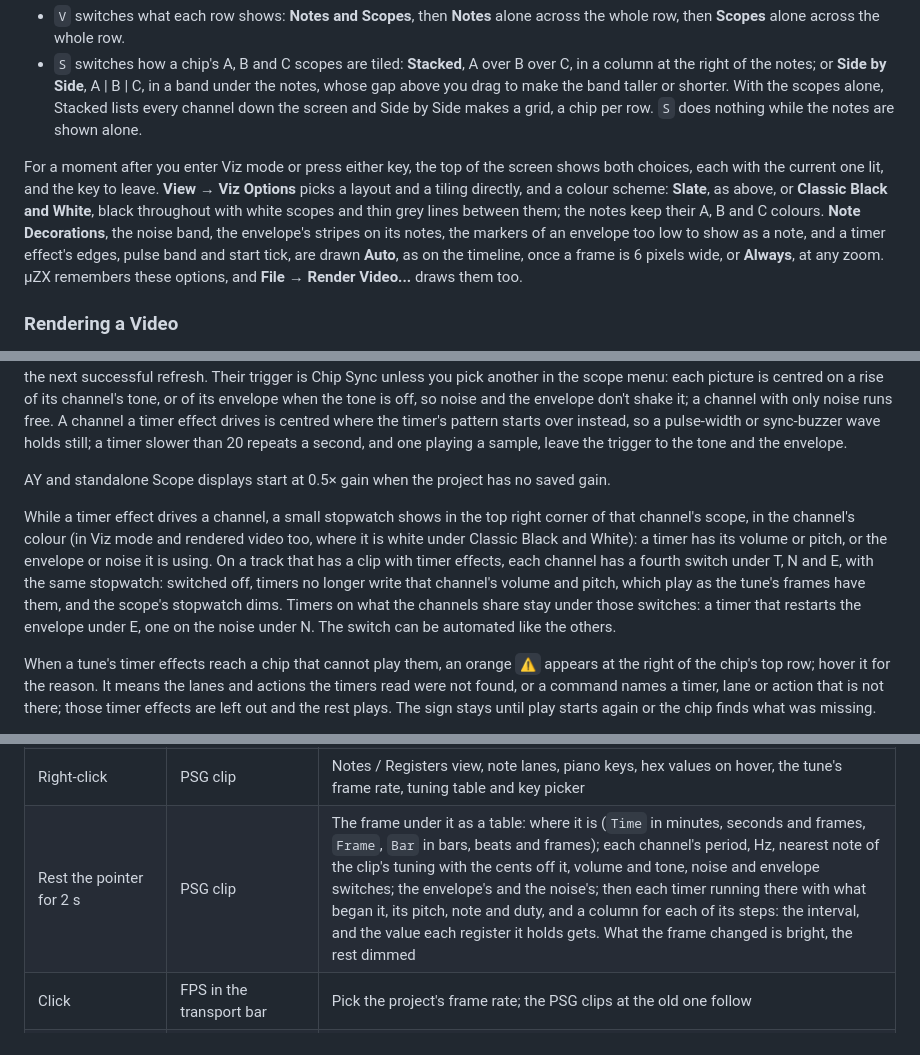
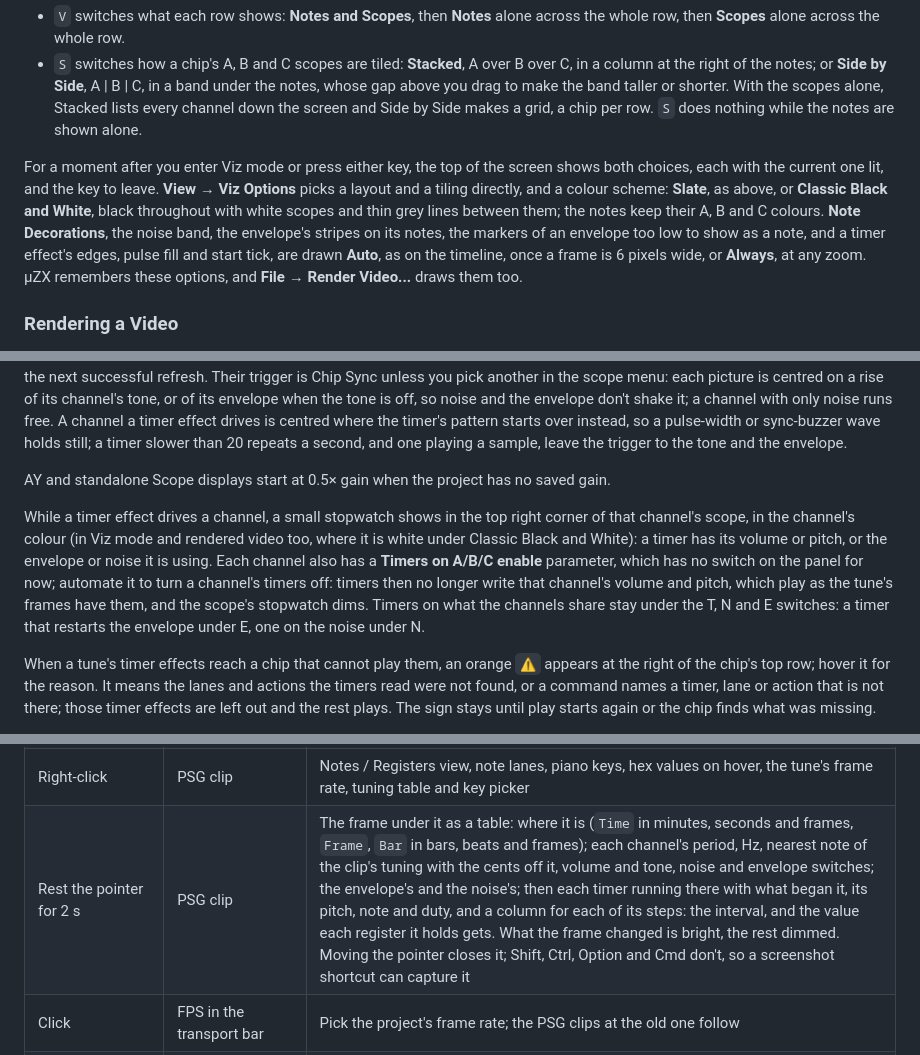
Before and after one commit to Pixel-Matter/uZX, a Markdown page: docs/user-guide.md, 3 parts joined by grey strips. Drawn GitHub-style.

```diff
--- a/docs/user-guide.md
+++ b/docs/user-guide.md
@@ -100,7 +100,7 @@ Each chip has a row of its own, in track order, and two keys arrange the rows:
 - `V` switches what each row shows: **Notes and Scopes**, then **Notes** alone across the whole row, then **Scopes** alone across the whole row.
 - `S` switches how a chip's A, B and C scopes are tiled: **Stacked**, A over B over C, in a column at the right of the notes; or **Side by Side**, A | B | C, in a band under the notes, whose gap above you drag to make the band taller or shorter. With the scopes alone, Stacked lists every channel down the screen and Side by Side makes a grid, a chip per row. `S` does nothing while the notes are shown alone.
 
-For a moment after you enter Viz mode or press either key, the top of the screen shows both choices, each with the current one lit, and the key to leave. **View → Viz Options** picks a layout and a tiling directly, and a colour scheme: **Slate**, as above, or **Classic Black and White**, black throughout with white scopes and thin grey lines between them; the notes keep their A, B and C colours. **Note Decorations**, the noise band, the envelope's stripes on its notes, the markers of an envelope too low to show as a note, and a timer effect's edges, pulse band and start tick, are drawn **Auto**, as on the timeline, once a frame is 6 pixels wide, or **Always**, at any zoom. µZX remembers these options, and **File → Render Video...** draws them too.
+For a moment after you enter Viz mode or press either key, the top of the screen shows both choices, each with the current one lit, and the key to leave. **View → Viz Options** picks a layout and a tiling directly, and a colour scheme: **Slate**, as above, or **Classic Black and White**, black throughout with white scopes and thin grey lines between them; the notes keep their A, B and C colours. **Note Decorations**, the noise band, the envelope's stripes on its notes, the markers of an envelope too low to show as a note, and a timer effect's edges, pulse fill and start tick, are drawn **Auto**, as on the timeline, once a frame is 6 pixels wide, or **Always**, at any zoom. µZX remembers these options, and **File → Render Video...** draws them too.
 
 ### Rendering a Video
 
@@ -129,7 +129,7 @@ The A, B and C scopes show each channel as the chip outputs it, before the stere
 
 AY and standalone Scope displays start at 0.5× gain when the project has no saved gain.
 
-While a timer effect drives a channel, a small stopwatch shows in the top right corner of that channel's scope, in the channel's colour (in Viz mode and rendered video too, where it is white under Classic Black and White): a timer has its volume or pitch, or the envelope or noise it is using. On a track that has a clip with timer effects, each channel has a fourth switch under T, N and E, with the same stopwatch: switched off, timers no longer write that channel's volume and pitch, which play as the tune's frames have them, and the scope's stopwatch dims. Timers on what the channels share stay under those switches: a timer that restarts the envelope under E, one on the noise under N. The switch can be automated like the others.
+While a timer effect drives a channel, a small stopwatch shows in the top right corner of that channel's scope, in the channel's colour (in Viz mode and rendered video too, where it is white under Classic Black and White): a timer has its volume or pitch, or the envelope or noise it is using. Each channel also has a **Timers on A/B/C enable** parameter, which has no switch on the panel for now; automate it to turn a channel's timers off: timers then no longer write that channel's volume and pitch, which play as the tune's frames have them, and the scope's stopwatch dims. Timers on what the channels share stay under the T, N and E switches: a timer that restarts the envelope under E, one on the noise under N.
 
 When a tune's timer effects reach a chip that cannot play them, an orange `⚠` appears at the right of the chip's top row; hover it for the reason. It means the lanes and actions the timers read were not found, or a command names a timer, lane or action that is not there; those timer effects are left out and the rest plays. The sign stays until play starts again or the chip finds what was missing.
 
@@ -410,7 +410,7 @@ Click a cell to preview the note through the AY emulator using the current play
 | `Option`+click | A, B or C button of an AY chip | Solo the channel, a muted one too, or unsolo it (emerald when soloed); while any channel is soloed, on any chip, only soloed ones play. A plain click turns a soloed or muted channel back on |
 | Right-click | Knob, slider, or switch (Studio) | MIDI mapping: learn a controller, pick a CC, or clear it |
 | Right-click | PSG clip | Notes / Registers view, note lanes, piano keys, hex values on hover, the tune's frame rate, tuning table and key picker |
-| Rest the pointer for 2 s | PSG clip | The frame under it as a table: where it is (`Time` in minutes, seconds and frames, `Frame`, `Bar` in bars, beats and frames); each channel's period, Hz, nearest note of the clip's tuning with the cents off it, volume and tone, noise and envelope switches; the envelope's and the noise's; then each timer running there with what began it, its pitch, note and duty, and a column for each of its steps: the interval, and the value each register it holds gets. What the frame changed is bright, the rest dimmed |
+| Rest the pointer for 2 s | PSG clip | The frame under it as a table: where it is (`Time` in minutes, seconds and frames, `Frame`, `Bar` in bars, beats and frames); each channel's period, Hz, nearest note of the clip's tuning with the cents off it, volume and tone, noise and envelope switches; the envelope's and the noise's; then each timer running there with what began it, its pitch, note and duty, and a column for each of its steps: the interval, and the value each register it holds gets. What the frame changed is bright, the rest dimmed. Moving the pointer closes it; Shift, Ctrl, Option and Cmd don't, so a screenshot shortcut can capture it |
 | Click | FPS in the transport bar | Pick the project's frame rate; the PSG clips at the old one follow |
 | Double-click | Track name (Studio) | Rename |
 | Drop `.psg` files | Anywhere in the window | Player: open them together, each on its own track (or drop a `.uzx` project to open it); Studio: add each on a new track |
```
Also changed, not shown: other parts of docs/user-guide.md (+1 -1 lines), CHANGELOG.md (+4 -2 lines), docs/psg-visualization.md (+9 -8 lines), docs/images/psg-visualization/flags.png, docs/images/psg-visualization/limits.png, docs/images/psg-visualization/lod.png, docs/images/psg-visualization/ownership.png, 10 other files.
